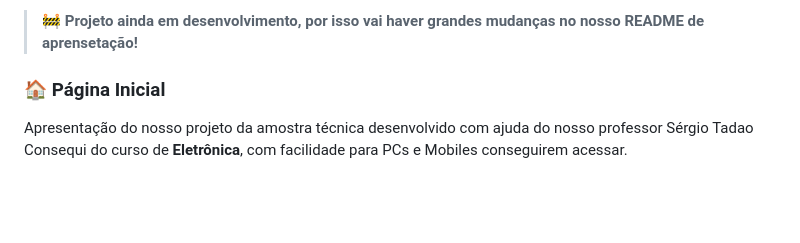
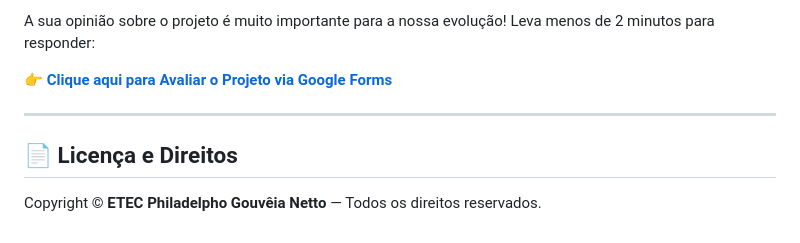
Before and after one commit to LevizBlessedpo/Projeto-Mostra-Tecnica-ETEC, a Markdown page: README.md, the part around one of its changes. GitHub-like rendering; blank space fills up the shorter version.

Commit message:
estrutura do README corrigida

```diff
--- a/README.md
+++ b/README.md
@@ -111,6 +69,10 @@ Colocar em prática conhecimentos de desenvolvimento web e integração de lingu
 
-> 🚧 **Projeto ainda em desenvolvimento, por isso vai haver grandes mudanças no nosso README de aprensetação!**
+A sua opinião sobre o projeto é muito importante para a nossa evolução! Leva menos de 2 minutos para responder:
 
-### 🏠 Página Inicial
+👉 [**Clique aqui para Avaliar o Projeto via Google Forms**](https://docs.google.com/forms/d/e/1FAIpQLSf-S5z8bwTJZY995n46qdAZtTOZvWFghy-c9VvfFofqC4ekHQ/viewform?usp=dialog)
 
-Apresentação do nosso projeto da amostra técnica desenvolvido com ajuda do nosso professor Sérgio Tadao Consequi do curso de **Eletrônica**, com facilidade para PCs e Mobiles conseguirem acessar.
+---
+
+## 📄 Licença e Direitos
+
+Copyright © **ETEC Philadelpho Gouvêia Netto** — Todos os direitos reservados.
```
Also changed, not shown: other parts of README.md (+44 -86 lines).
